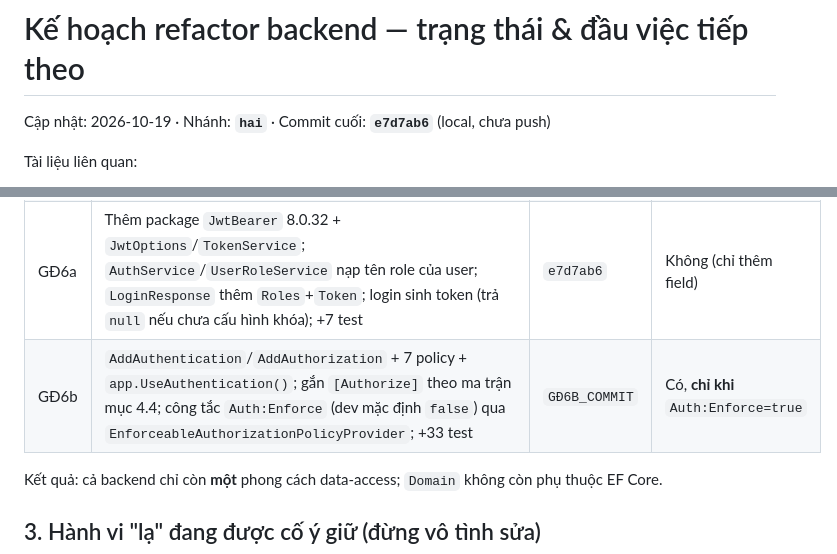
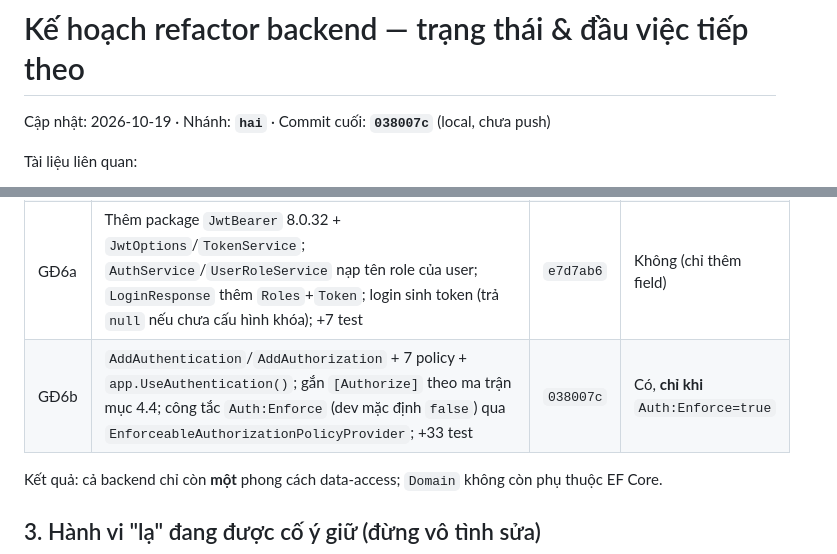
Before and after one commit to hai21225/RestaurantFoodManagerSystem, a Markdown page: docs/architecture/refactor-plan.md, 2 parts joined by grey strips. Drawn GitHub-style.

Commit message:
docs(backend): record phase 6b commit hash

```diff
--- a/docs/architecture/refactor-plan.md
+++ b/docs/architecture/refactor-plan.md
@@ -1,6 +1,6 @@
 # Kế hoạch refactor backend — trạng thái & đầu việc tiếp theo
 
-Cập nhật: 2026-10-19 · Nhánh: **`hai`** · Commit cuối: **`e7d7ab6`** (local, chưa push)
+Cập nhật: 2026-10-19 · Nhánh: **`hai`** · Commit cuối: **`038007c`** (local, chưa push)
 
 Tài liệu liên quan:
 
@@ -32,7 +32,7 @@ dotnet ef migrations has-pending-model-changes --project RestaurantFoodManagerSy
 | GĐ4 | Chia logic `ManagementService` về 6 service theo feature (mỗi service nhận `AppDbContext`); `ManagementService` giữ lại làm facade mỏng; giữ cặp `Kitchen/UpdateKitchen` trùng | `e88011c` | Không |
 | GĐ5 | Bỏ `IRepository`/`IUnitOfWork`/`Repository<T>`/`UnitOfWork`; 9 service dùng `AppDbContext` trực tiếp, giữ nguyên semantics tracking | `77e5a78` | Không |
 | GĐ6a | Thêm package `JwtBearer` 8.0.32 + `JwtOptions`/`TokenService`; `AuthService`/`UserRoleService` nạp tên role của user; `LoginResponse` thêm `Roles`+`Token`; login sinh token (trả `null` nếu chưa cấu hình khóa); +7 test | `e7d7ab6` | Không (chỉ thêm field) |
-| GĐ6b | `AddAuthentication`/`AddAuthorization` + 7 policy + `app.UseAuthentication()`; gắn `[Authorize]` theo ma trận mục 4.4; công tắc `Auth:Enforce` (dev mặc định `false`) qua `EnforceableAuthorizationPolicyProvider`; +33 test | `GĐ6B_COMMIT` | Có, **chỉ khi** `Auth:Enforce=true` |
+| GĐ6b | `AddAuthentication`/`AddAuthorization` + 7 policy + `app.UseAuthentication()`; gắn `[Authorize]` theo ma trận mục 4.4; công tắc `Auth:Enforce` (dev mặc định `false`) qua `EnforceableAuthorizationPolicyProvider`; +33 test | `038007c` | Có, **chỉ khi** `Auth:Enforce=true` |
 
 Kết quả: cả backend chỉ còn **một** phong cách data-access; `Domain` không còn phụ thuộc EF Core.
 
```
